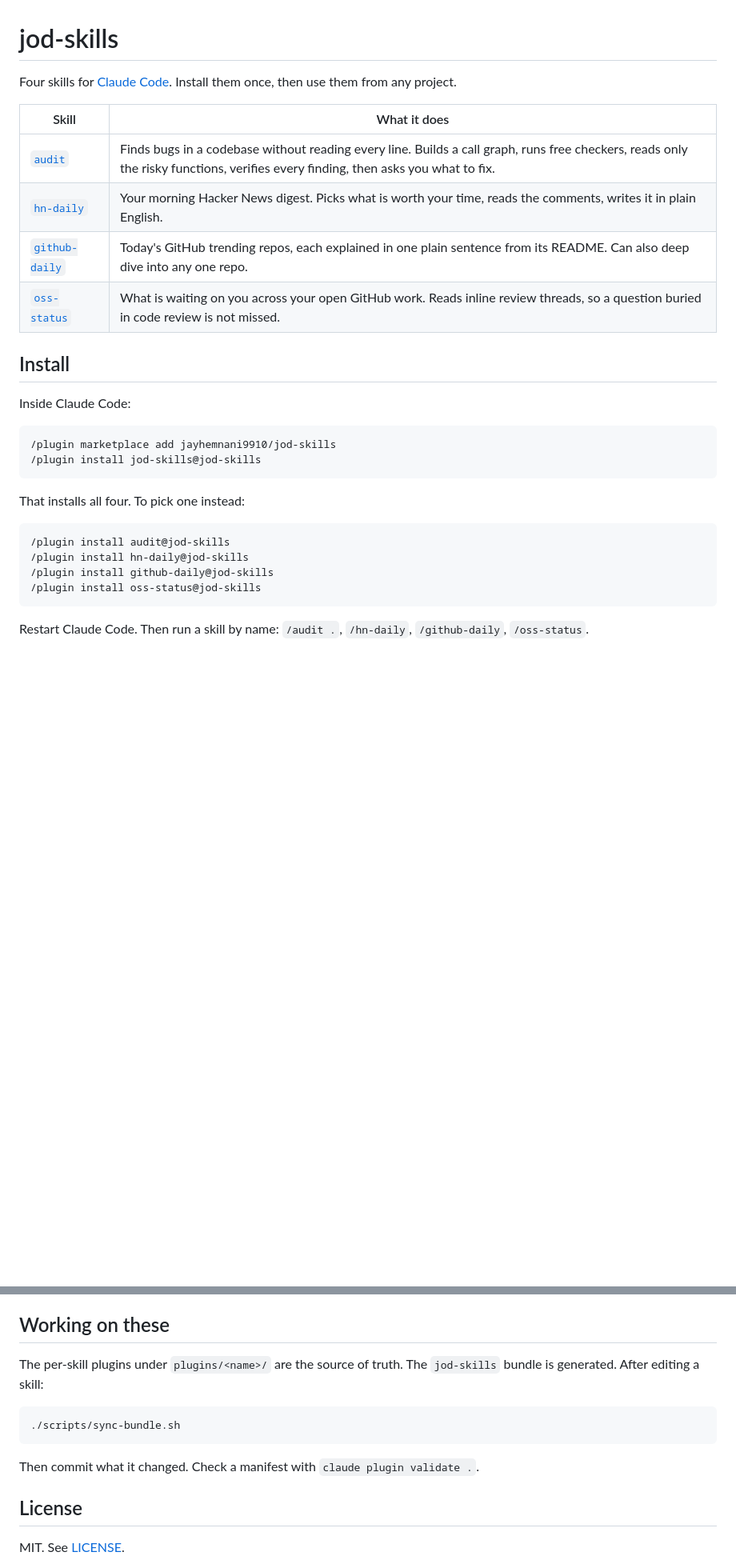
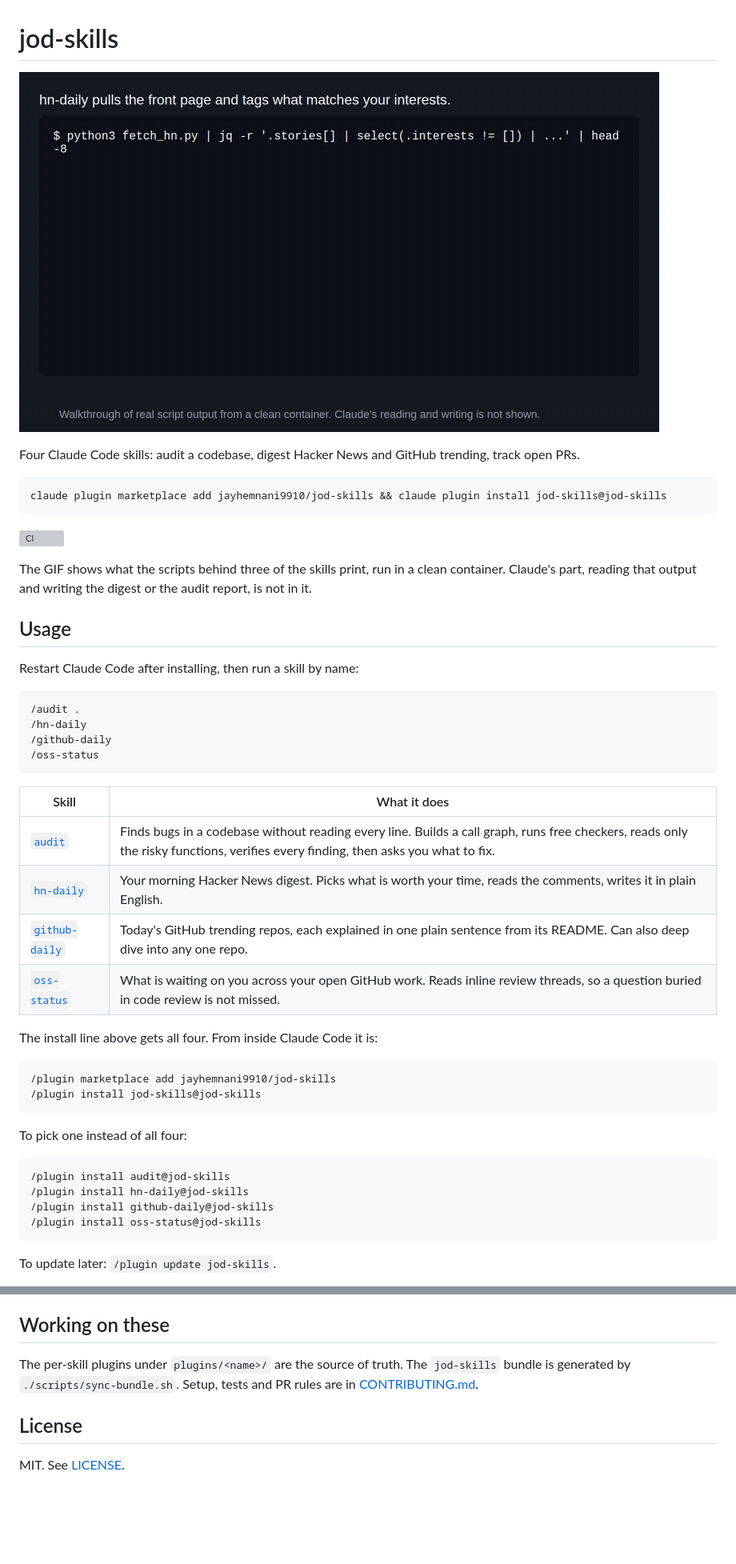
Before and after one commit to jayhemnani9910/jod-skills, a Markdown page: README.md, 2 parts joined by grey strips. Shown at 80% size. Drawn GitHub-style; pictures changed too: docs/demo.gif (added); blank space fills up the shorter version; grey boxes are pictures that could not be loaded.

Commit message:
Add a demo GIF and a one-line install to the README

````diff
--- a/README.md
+++ b/README.md
@@ -1,7 +1,29 @@
 # jod-skills
 
-Four skills for [Claude Code](https://claude.com/claude-code). Install them once,
-then use them from any project.
+![Real output of the hn-daily, github-daily and audit scripts](docs/demo.gif)
+
+Four Claude Code skills: audit a codebase, digest Hacker News and GitHub trending, track open PRs.
+
+```bash
+claude plugin marketplace add jayhemnani9910/jod-skills && claude plugin install jod-skills@jod-skills
+```
+
+[![CI](https://github.com/jayhemnani9910/jod-skills/actions/workflows/ci.yml/badge.svg?branch=main)](https://github.com/jayhemnani9910/jod-skills/actions/workflows/ci.yml)
+
+The GIF shows what the scripts behind three of the skills print, run in a clean
+container. Claude's part, reading that output and writing the digest or the
+audit report, is not in it.
+
+## Usage
+
+Restart Claude Code after installing, then run a skill by name:
+
+```
+/audit .
+/hn-daily
+/github-daily
+/oss-status
+```
 
 | Skill | What it does |
 |---|---|
@@ -10,16 +32,14 @@ then use them from any project.
 | [`github-daily`](plugins/github-daily) | Today's GitHub trending repos, each explained in one plain sentence from its README. Can also deep dive into any one repo. |
 | [`oss-status`](plugins/oss-status) | What is waiting on you across your open GitHub work. Reads inline review threads, so a question buried in code review is not missed. |
 
-## Install
-
-Inside Claude Code:
+The install line above gets all four. From inside Claude Code it is:
 
 ```
 /plugin marketplace add jayhemnani9910/jod-skills
 /plugin install jod-skills@jod-skills
 ```
 
-That installs all four. To pick one instead:
+To pick one instead of all four:
 
 ```
 /plugin install audit@jod-skills
@@ -28,6 +48,5 @@ That installs all four. To pick one instead:
 /plugin install oss-status@jod-skills
 ```
 
-Restart Claude Code. Then run a skill by name: `/audit .`, `/hn-daily`,
-`/github-daily`, `/oss-status`.
+To update later: `/plugin update jod-skills`.
 
@@ -75,13 +107,8 @@ Skip the `jod-skills` bundle folder, it is only a copy of the other four.
 ## Working on these
 
 The per-skill plugins under `plugins/<name>/` are the source of truth. The
-`jod-skills` bundle is generated. After editing a skill:
-
-```bash
-./scripts/sync-bundle.sh
-```
-
-Then commit what it changed. Check a manifest with `claude plugin validate .`.
+`jod-skills` bundle is generated by `./scripts/sync-bundle.sh`. Setup, tests and
+PR rules are in [CONTRIBUTING.md](CONTRIBUTING.md).
 
 ## License
 
````
Also changed, not shown: other parts of README.md (+15 -2 lines).
